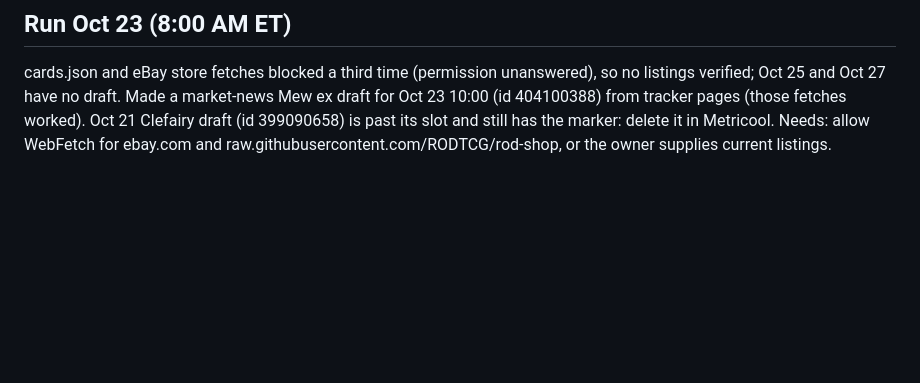
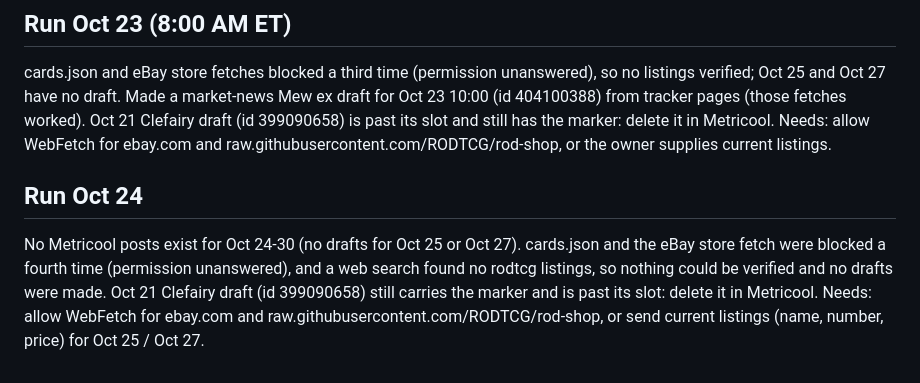
Before and after one commit to RODTCG/rodtcg-social, a Markdown page: calendar.md, the part around the change. GitHub-like rendering; blank space fills up the shorter version.

Commit message:
Log Oct 24 run: listings unverifiable, no drafts
Co-Authored-By: Claude Sonnet 5.5 <noreply@anthropic.com>
Claude-Session: https://claude.ai/code/session_01LzA3DxuzdaJJvqaHUnt5nz

```diff
--- a/calendar.md
+++ b/calendar.md
@@ -28,3 +28,6 @@ cards.json fetch blocked again (permission request unanswered), so no listings c
 
 ## Run Oct 23 (8:00 AM ET)
 cards.json and eBay store fetches blocked a third time (permission unanswered), so no listings verified; Oct 25 and Oct 27 have no draft. Made a market-news Mew ex draft for Oct 23 10:00 (id 404100388) from tracker pages (those fetches worked). Oct 21 Clefairy draft (id 399090658) is past its slot and still has the marker: delete it in Metricool. Needs: allow WebFetch for ebay.com and raw.githubusercontent.com/RODTCG/rod-shop, or the owner supplies current listings.
+
+## Run Oct 24
+No Metricool posts exist for Oct 24-30 (no drafts for Oct 25 or Oct 27). cards.json and the eBay store fetch were blocked a fourth time (permission unanswered), and a web search found no rodtcg listings, so nothing could be verified and no drafts were made. Oct 21 Clefairy draft (id 399090658) still carries the marker and is past its slot: delete it in Metricool. Needs: allow WebFetch for ebay.com and raw.githubusercontent.com/RODTCG/rod-shop, or send current listings (name, number, price) for Oct 25 / Oct 27.
```
